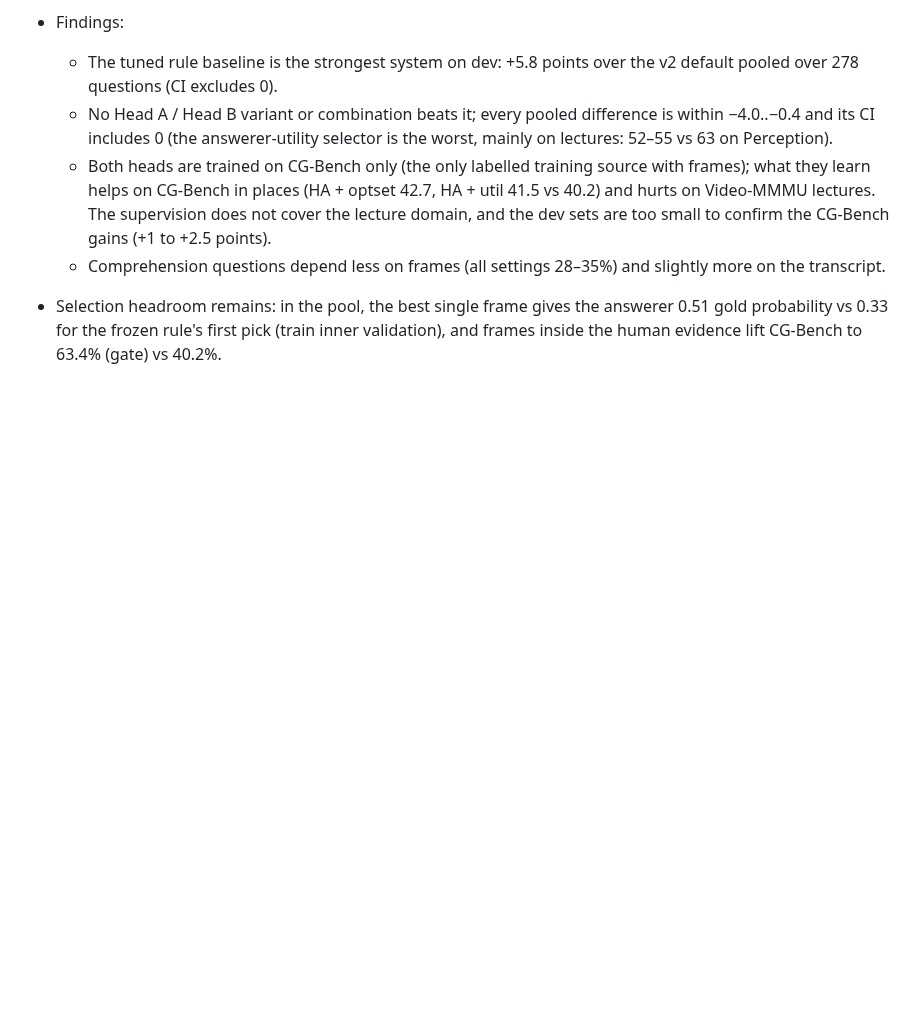
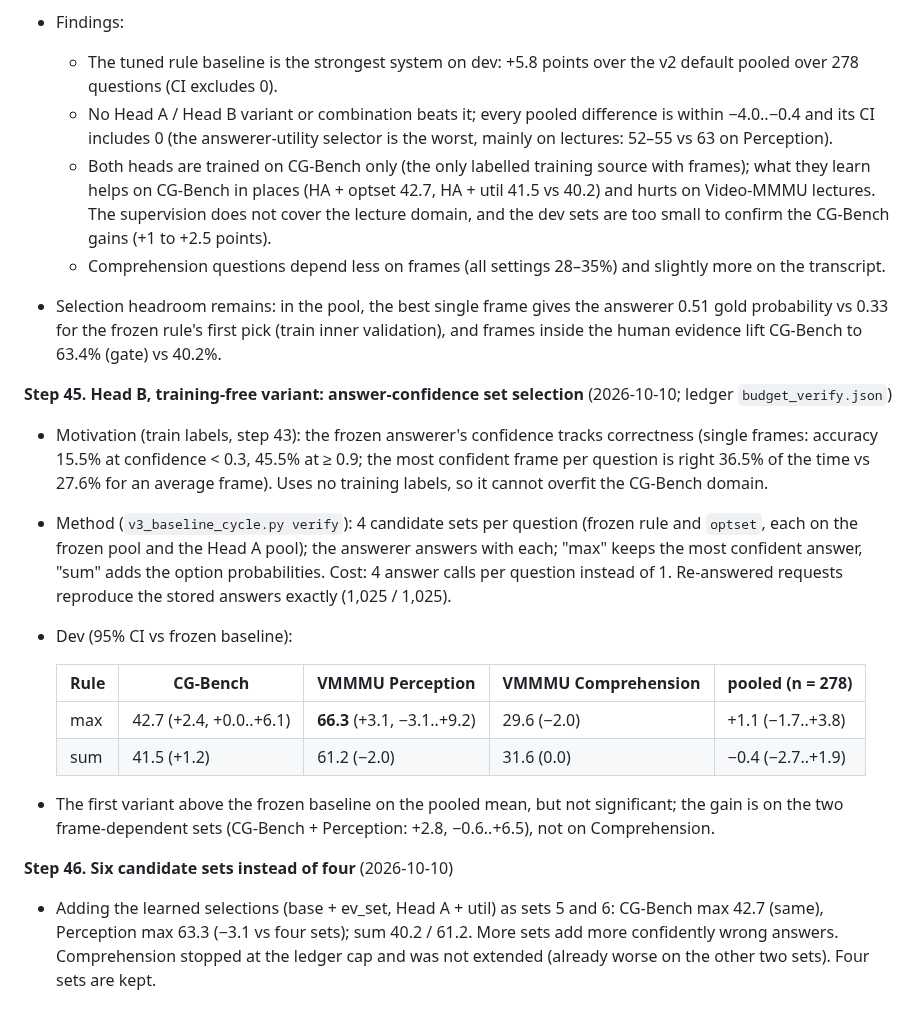
Before and after one commit to ham0004/local-surf, a Markdown page: docs/v3/research_log.md, the part around the change. Drawn GitHub-style; blank space fills up the shorter version.

Commit message:
docs(v3): research log steps 45-46 (answer-confidence set selection)

```diff
--- a/docs/v3/research_log.md
+++ b/docs/v3/research_log.md
@@ -580,3 +580,28 @@ Detailed results live in the linked reports; this log is the chronological index
 - Selection headroom remains: in the pool, the best single frame gives the answerer 0.51 gold probability
   vs 0.33 for the frozen rule's first pick (train inner validation), and frames inside the human evidence
   lift CG-Bench to 63.4% (gate) vs 40.2%.
+
+**Step 45. Head B, training-free variant: answer-confidence set selection** (2026-10-10; ledger `budget_verify.json`)
+- Motivation (train labels, step 43): the frozen answerer's confidence tracks correctness (single frames:
+  accuracy 15.5% at confidence < 0.3, 45.5% at ≥ 0.9; the most confident frame per question is right 36.5%
+  of the time vs 27.6% for an average frame). Uses no training labels, so it cannot overfit the CG-Bench
+  domain.
+- Method (`v3_baseline_cycle.py verify`): 4 candidate sets per question (frozen rule and `optset`, each on the
+  frozen pool and the Head A pool); the answerer answers with each; "max" keeps the most confident answer,
+  "sum" adds the option probabilities. Cost: 4 answer calls per question instead of 1. Re-answered requests
+  reproduce the stored answers exactly (1,025 / 1,025).
+- Dev (95% CI vs frozen baseline):
+
+  | Rule | CG-Bench | VMMMU Perception | VMMMU Comprehension | pooled (n = 278) |
+  |---|---|---|---|---|
+  | max | 42.7 (+2.4, +0.0..+6.1) | **66.3** (+3.1, −3.1..+9.2) | 29.6 (−2.0) | +1.1 (−1.7..+3.8) |
+  | sum | 41.5 (+1.2) | 61.2 (−2.0) | 31.6 (0.0) | −0.4 (−2.7..+1.9) |
+
+- The first variant above the frozen baseline on the pooled mean, but not significant; the gain is on the two
+  frame-dependent sets (CG-Bench + Perception: +2.8, −0.6..+6.5), not on Comprehension.
+
+**Step 46. Six candidate sets instead of four** (2026-10-10)
+- Adding the learned selections (base + ev_set, Head A + util) as sets 5 and 6: CG-Bench max 42.7 (same),
+  Perception max 63.3 (−3.1 vs four sets); sum 40.2 / 61.2. More sets add more confidently wrong answers.
+  Comprehension stopped at the ledger cap and was not extended (already worse on the other two sets).
+  Four sets are kept.
```
